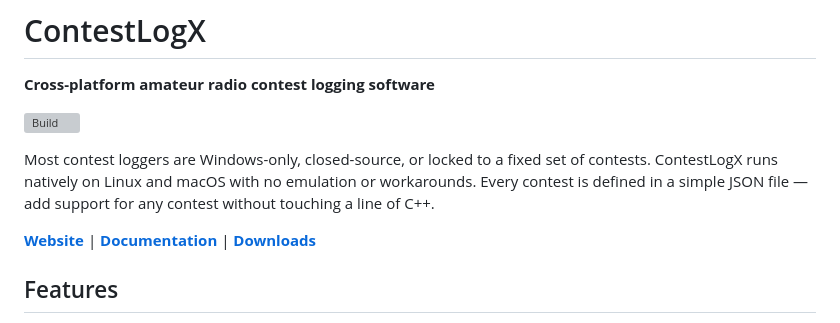
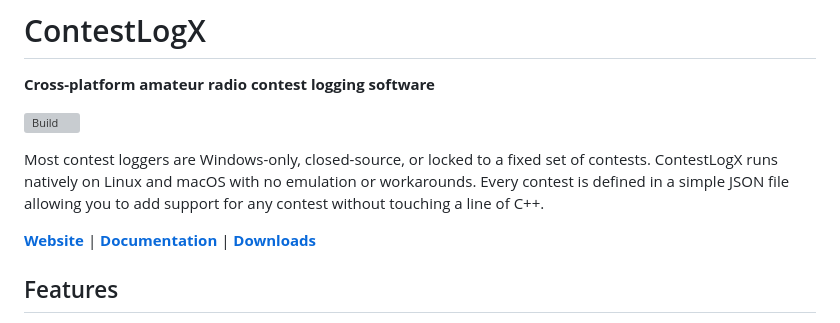
Before and after one commit to sjwoodr/ContestLogX, a Markdown page: README.md, the part around the change. GitHub-like rendering; grey boxes are pictures that could not be loaded.

```diff
--- a/README.md
+++ b/README.md
@@ -4,7 +4,7 @@
 
 [![Build](https://github.com/sjwoodr/ContestLogX/actions/workflows/ci.yml/badge.svg)](https://github.com/sjwoodr/ContestLogX/actions/workflows/ci.yml)
 
-Most contest loggers are Windows-only, closed-source, or locked to a fixed set of contests. ContestLogX runs natively on Linux and macOS with no emulation or workarounds. Every contest is defined in a simple JSON file — add support for any contest without touching a line of C++.
+Most contest loggers are Windows-only, closed-source, or locked to a fixed set of contests. ContestLogX runs natively on Linux and macOS with no emulation or workarounds. Every contest is defined in a simple JSON file allowing you to add support for any contest without touching a line of C++.
 
 **[Website](https://contestlogx.com)** | **[Documentation](https://contestlogx.com/docs/)** | **[Downloads](https://github.com/sjwoodr/ContestLogX/releases)**
 
```
